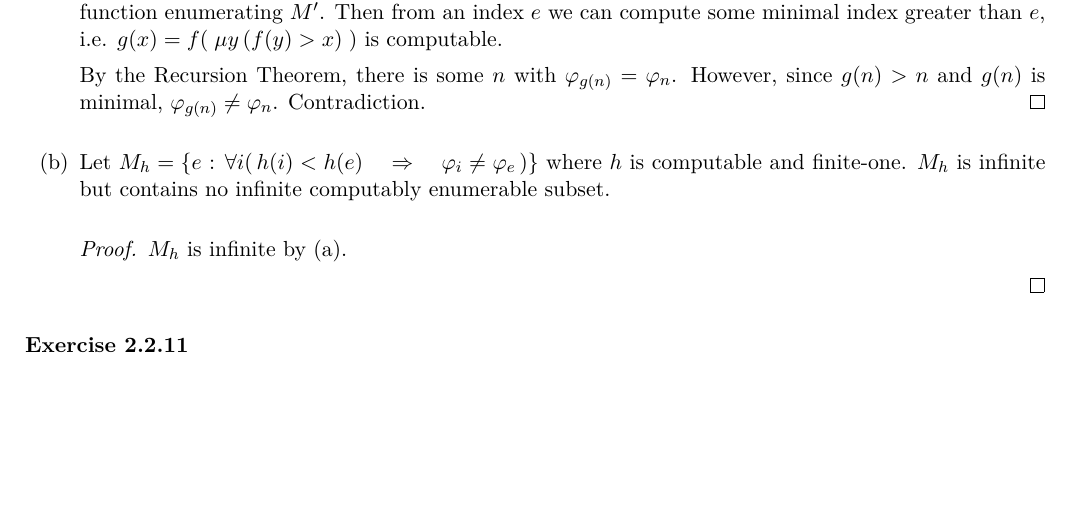
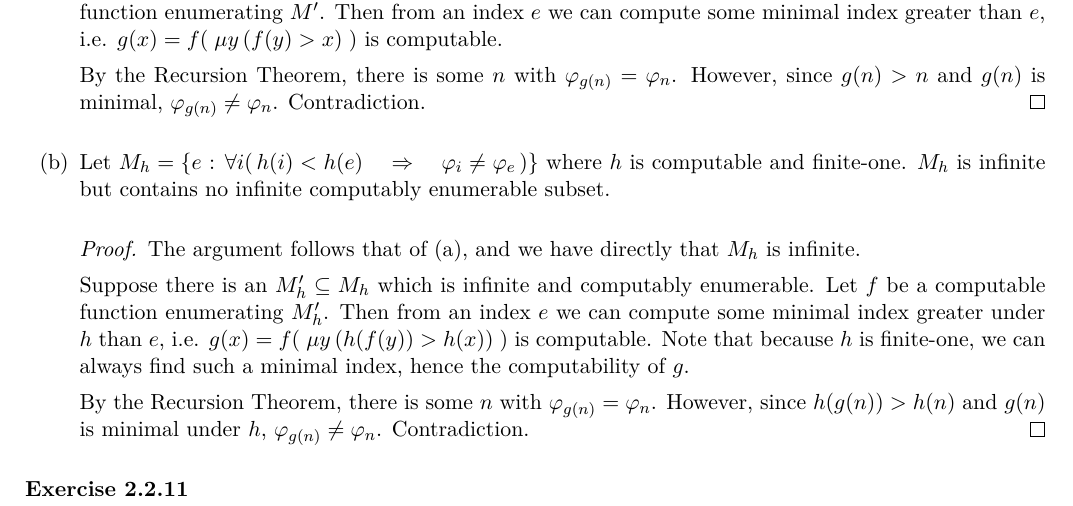
Before and after one commit to martijnvermaat/documents, a LaTeX problem sheet (recursion-theory/exercises-8.tex): part of the page, cut so that both start at the same text, the shorter picture padded with empty space. Compiled offline with pdfLaTeX.

Commit message:
Finished 2.2.10.

```diff
--- a/recursion-theory/exercises-8.tex
+++ b/recursion-theory/exercises-8.tex
@@ -86,8 +86,18 @@ where $h$ is computable and finite-one.
 $M_h$ is infinite but contains no infinite computably enumerable subset.
 
 \begin{proof}
-$M_h$ is infinite by (a).
+The argument follows that of (a), and we have directly that $M_h$ is infinite.
 
+Suppose there is an $M_h' \subseteq M_h$ which is infinite and computably enumerable.
+Let $f$ be a computable function enumerating $M_h'$.
+Then from an index $e$ we can compute some minimal index greater under $h$ than $e$, i.e.
+$g(x) = f( \; \mu y \, (h(f(y)) > h(x)) \; )$ is computable.
+Note that because $h$ is finite-one, we can always find such a minimal index, hence the
+computability of $g$.
+
+By the Recursion Theorem, there is some $n$ with $\varphi_{g(n)} = \varphi_n$.
+However, since $h(g(n)) > h(n)$ and $g(n)$ is minimal under $h$, $\varphi_{g(n)} \neq \varphi_n$.
+Contradiction.
 \end{proof}
 
 \end{enumerate}
```
